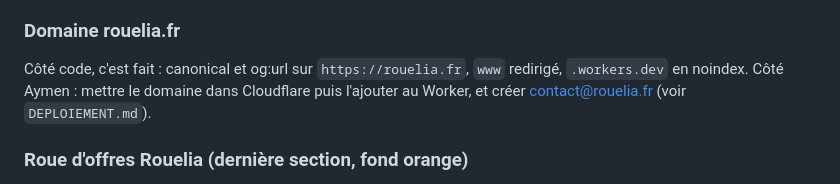
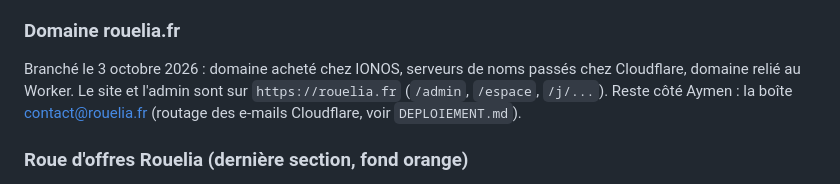
Before and after one commit to ahennifr-prog/site-coiffure, a Markdown page: rouelia/REPRISE.md, the part around the change. Rendered like a GitHub page.

Commit message:
Rouelia : domaine rouelia.fr branché (note de reprise)
Co-Authored-By: Claude Opus 5.5 <noreply@anthropic.com>
Claude-Session: https://claude.ai/code/session_012DeNBWSgXBgBrHZXafamSg

```diff
--- a/rouelia/REPRISE.md
+++ b/rouelia/REPRISE.md
@@ -42,8 +42,9 @@ Déjà tranché : « données hébergées en Europe » retiré ; prix nets avec
 conservation 3 ans après le dernier contact pour les non clients ; arrêt effectif à la fin du mois payé, non remboursé.
 
 ### Domaine rouelia.fr
-Côté code, c'est fait : canonical et og:url sur `https://rouelia.fr`, `www` redirigé, `.workers.dev` en noindex.
-Côté Aymen : mettre le domaine dans Cloudflare puis l'ajouter au Worker, et créer contact@rouelia.fr (voir `DEPLOIEMENT.md`).
+Branché le 3 octobre 2026 : domaine acheté chez IONOS, serveurs de noms passés chez Cloudflare, domaine relié au
+Worker. Le site et l'admin sont sur `https://rouelia.fr` (`/admin`, `/espace`, `/j/...`).
+Reste côté Aymen : la boîte contact@rouelia.fr (routage des e-mails Cloudflare, voir `DEPLOIEMENT.md`).
 
 ### Roue d'offres Rouelia (dernière section, fond orange)
 - 100 % gagnante. Chances : essai prolongé à 21 jours 28 %, installation sur place offerte 24 %, flyers imprimés
```
